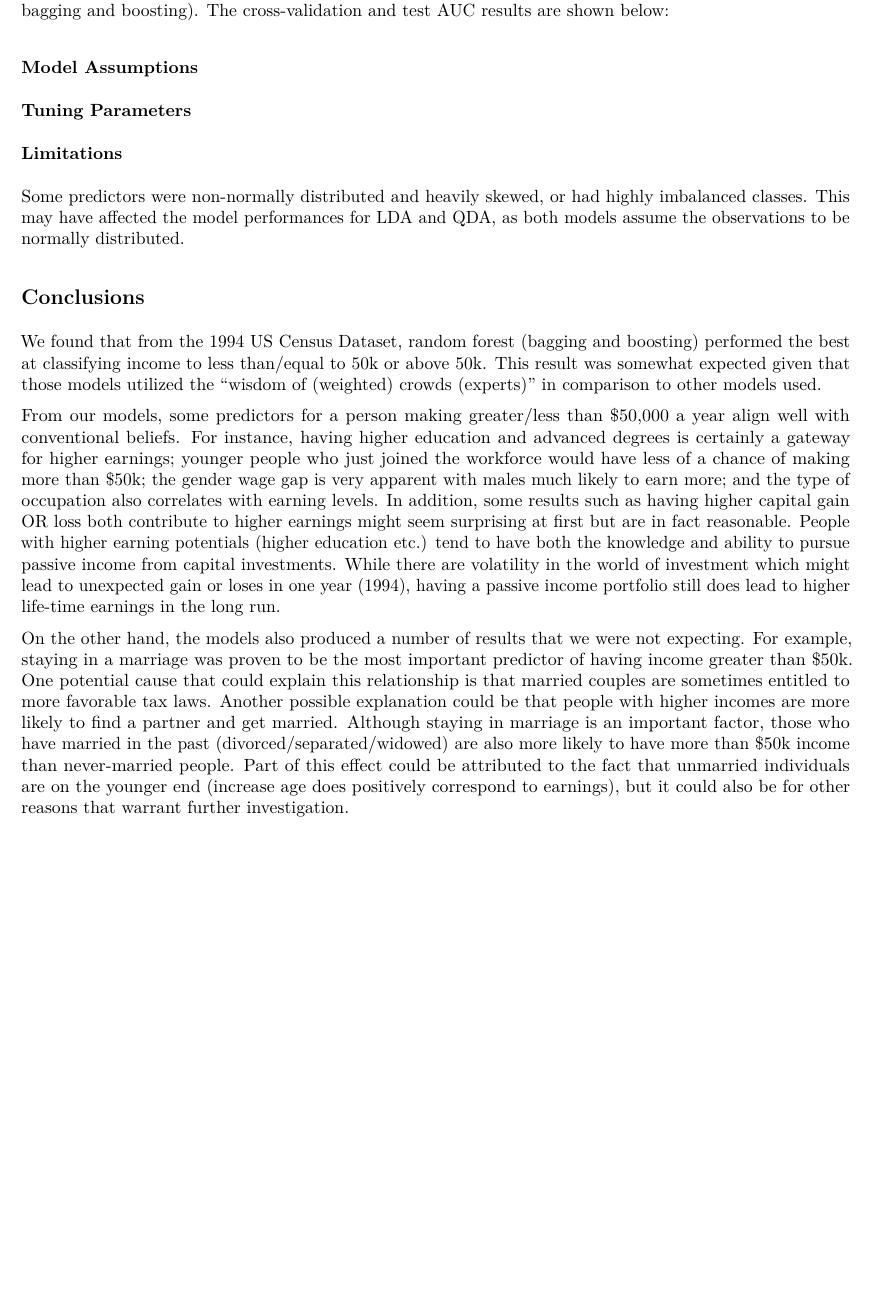
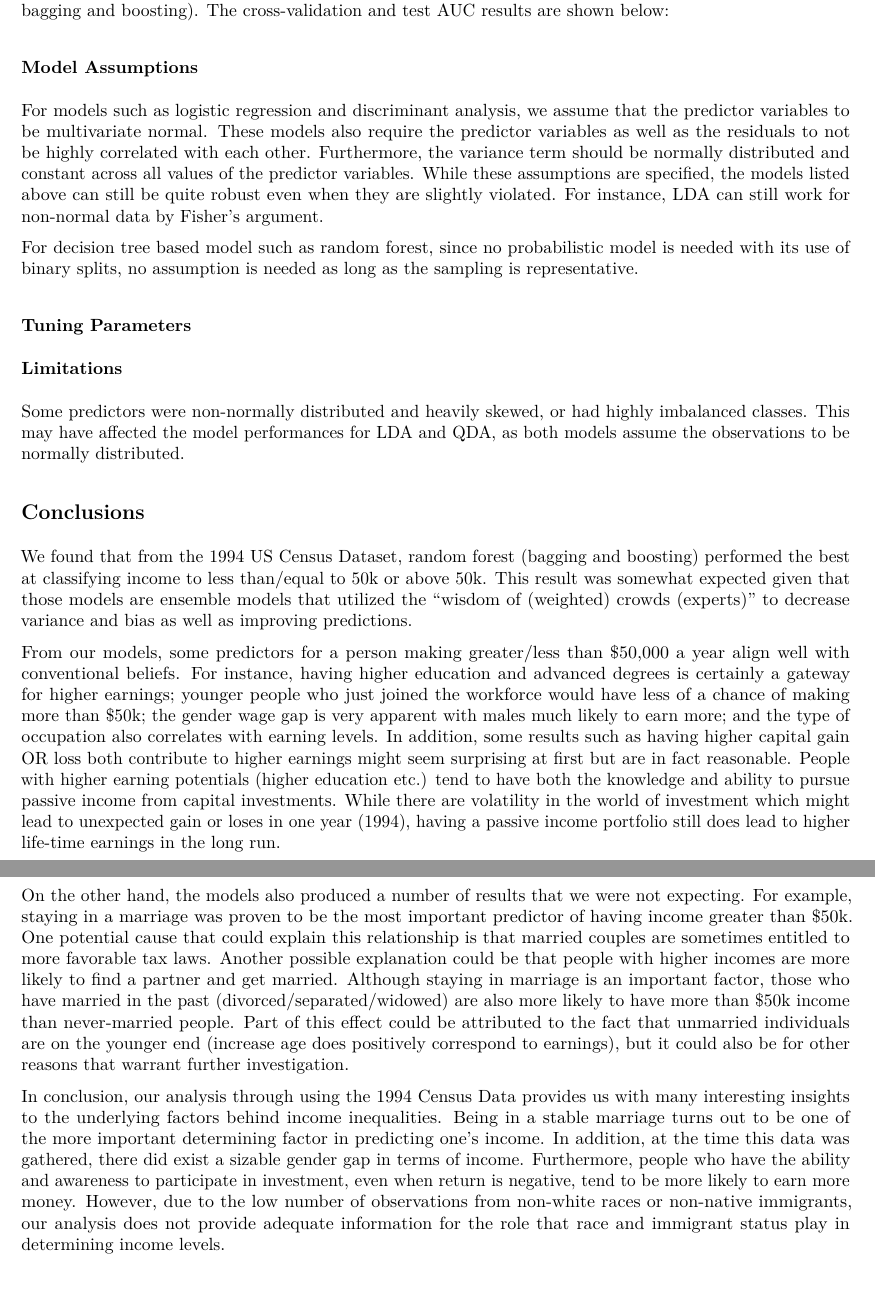
Before and after one commit to fw2260/p8106_final, an R Markdown document (report.Rmd): part of page 4 of 4 before the commit and two parts of pages 4 and 5 of 5 after it, the two joined at a grey line, cut so that both start at the same text, the shorter picture padded with empty space. The pictures show the output file report.pdf that the author committed with the source.

Commit message:
final report update

```diff
--- a/report.Rmd
+++ b/report.Rmd
@@ -49,26 +50,28 @@ Among the categorical predictors, we can see from Figure 3 that there exists gre
 ## Models
 
 ### Predictor Variables
-
 For the final models, 13 predictor variables were used in total. The five continuous variables are `age`, `education.num`, `capital.gain`, `capital.loss`, and `hours.per.week`. The nine categorical variables are `workclass`, `marital.status`, `occupation`, `relationship`, `race`, `sex`, and `native.country`.
 
 ### Model Selection
-
 All categorical predictors were turned into dummy variables and the data set was split into 70:30 training to test data. The training data with all predictors was then trained on a variety of models with ranging flexibility and assumptions: logistic regression, elastic net, LDA, QDA, MARS, and Random Forest (including bagging and boosting). The cross-validation and test AUC results are shown below:
 
 ### Model Assumptions
+For models such as logistic regression and discriminant analysis, we assume that the predictor variables to be multivariate normal. These models also require the predictor variables as well as the residuals to not be highly correlated with each other. Furthermore, the variance term should be normally distributed and constant across all values of the predictor variables. While these assumptions are specified, the models listed above can still be quite robust even when they are slightly violated. For instance, LDA can still work for non-normal data by Fisher's argument.
+
+For decision tree based model such as random forest, since no probabilistic model is needed with its use of binary splits, no assumption is needed as long as the sampling is representative.
 
 ### Tuning Parameters
 
 ### Limitations
-
 Some predictors were non-normally distributed and heavily skewed, or had highly imbalanced classes. This may have affected the model performances for LDA and QDA, as both models assume the observations to be normally distributed.
 
 
 ## Conclusions
 
-We found that from the 1994 US Census Dataset, random forest (bagging and boosting) performed the best at classifying income to less than/equal to 50k or above 50k. This result was somewhat expected given that those models utilized the "wisdom of (weighted) crowds (experts)" in comparison to other models used.
+We found that from the 1994 US Census Dataset, random forest (bagging and boosting) performed the best at classifying income to less than/equal to 50k or above 50k. This result was somewhat expected given that those models are ensemble models that utilized the "wisdom of (weighted) crowds (experts)" to decrease variance and bias as well as improving predictions.
 
 From our models, some predictors for a person making greater/less than $50,000 a year align well with conventional beliefs. For instance, having higher education and advanced degrees is certainly a gateway for higher earnings; younger people who just joined the workforce would have less of a chance of making more than \$50k; the gender wage gap is very apparent with males much likely to earn more; and the type of occupation also correlates with earning levels. In addition, some results such as having higher capital gain OR loss both contribute to higher earnings might seem surprising at first but are in fact reasonable. People with higher earning potentials (higher education etc.) tend to have both the knowledge and ability to pursue passive income from capital investments. While there are volatility in the world of investment which might lead to unexpected gain or loses in one year (1994), having a passive income portfolio still does lead to higher life-time earnings in the long run.
 
 On the other hand, the models also produced a number of results that we were not expecting. For example, staying in a marriage was proven to be the most important predictor of having income greater than \$50k. One potential cause that could explain this relationship is that married couples are sometimes entitled to more favorable tax laws. Another possible explanation could be that people with higher incomes are more likely to find a partner and get married. Although staying in marriage is an important factor, those who have married in the past (divorced/separated/widowed) are also more likely to have more than \$50k income than never-married people. Part of this effect could be attributed to the fact that unmarried individuals are on the younger end (increase age does positively correspond to earnings), but it could also be for other reasons that warrant further investigation.
+
+In conclusion, our analysis through using the 1994 Census Data provides us with many interesting insights to the underlying factors behind income inequalities. Being in a stable marriage turns out to be one of the more important determining factor in predicting one’s income. In addition, at the time this data was gathered, there did exist a sizable gender gap in terms of income. Furthermore, people who have the ability and awareness to participate in investment, even when return is negative, tend to be more likely to earn more money. However, due to the low number of observations from non-white races or non-native immigrants, our analysis does not provide adequate information for the role that race and immigrant status play in determining income levels.
```
Also changed, not shown: report.pdf, report.Rmd (3 more changed lines).
